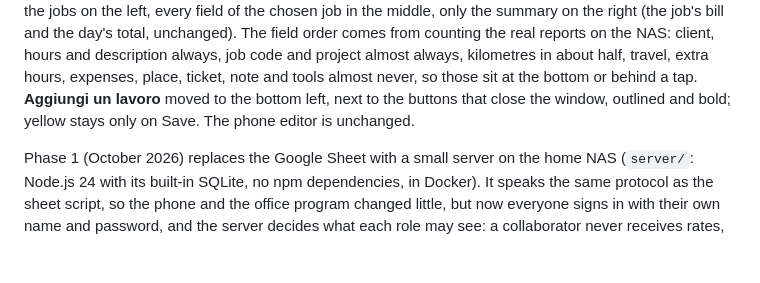
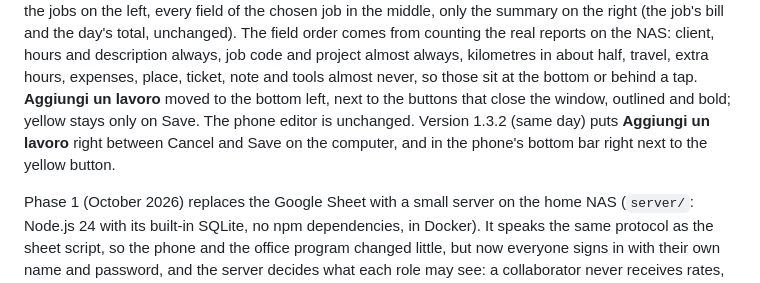
Before and after one commit to postagaspa-star/wisper, a Markdown page: README.md, the part around the change. Drawn GitHub-style; blank space fills up the shorter version.

```diff
--- a/README.md
+++ b/README.md
@@ -68,7 +68,9 @@ the chosen job in the middle, only the summary on the right (the job's bill and
 order comes from counting the real reports on the NAS: client, hours and description always, job code and project
 almost always, kilometres in about half, travel, extra hours, expenses, place, ticket, note and tools almost never, so
 those sit at the bottom or behind a tap. **Aggiungi un lavoro** moved to the bottom left, next to the buttons that
-close the window, outlined and bold; yellow stays only on Save. The phone editor is unchanged.
+close the window, outlined and bold; yellow stays only on Save. The phone editor is unchanged. Version 1.3.2 (same day)
+puts **Aggiungi un lavoro** right between Cancel and Save on the computer, and in the phone's bottom bar right next to
+the yellow button.
 
 Phase 1 (October 2026) replaces the Google Sheet with a small server on
 the home NAS (`server/`: Node.js 24 with its built-in SQLite, no npm dependencies, in
```
Also changed, not shown: DIARIO.md (+29 -0 lines), docs/diario/2026-11-11-aggiungi-lavoro-computer.png (added), docs/diario/2026-11-11-aggiungi-lavoro-telefono.png (added), 4 other files.
